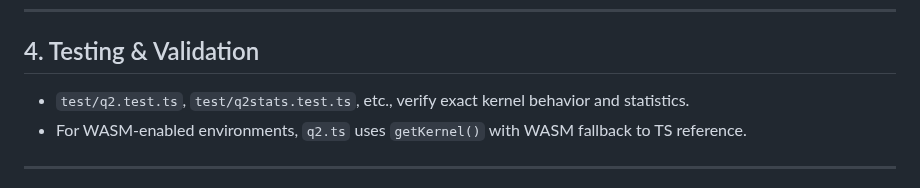
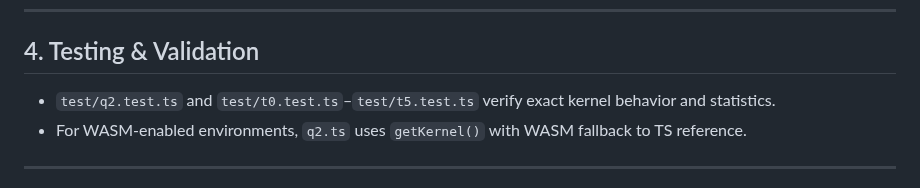
Before and after one commit to devlux76/q2, a Markdown page: docs/CODE_DOCUMENTATION.md, the part around the change. GitHub-like rendering.

Commit message:
Update docs/CODE_DOCUMENTATION.md
Co-authored-by: Copilot <175728472+Copilot@users.noreply.github.com>

```diff
--- a/docs/CODE_DOCUMENTATION.md
+++ b/docs/CODE_DOCUMENTATION.md
@@ -266,7 +266,7 @@ Main frontend glue: UI, model picker, worker orchestration, Q² and benchmarks.
 
 ## 4. Testing & Validation
 
-- `test/q2.test.ts`, `test/q2stats.test.ts`, etc., verify exact kernel behavior and statistics.
+- `test/q2.test.ts` and `test/t0.test.ts`–`test/t5.test.ts` verify exact kernel behavior and statistics.
 - For WASM-enabled environments, `q2.ts` uses `getKernel()` with WASM fallback to TS reference.
 
 ---
```
